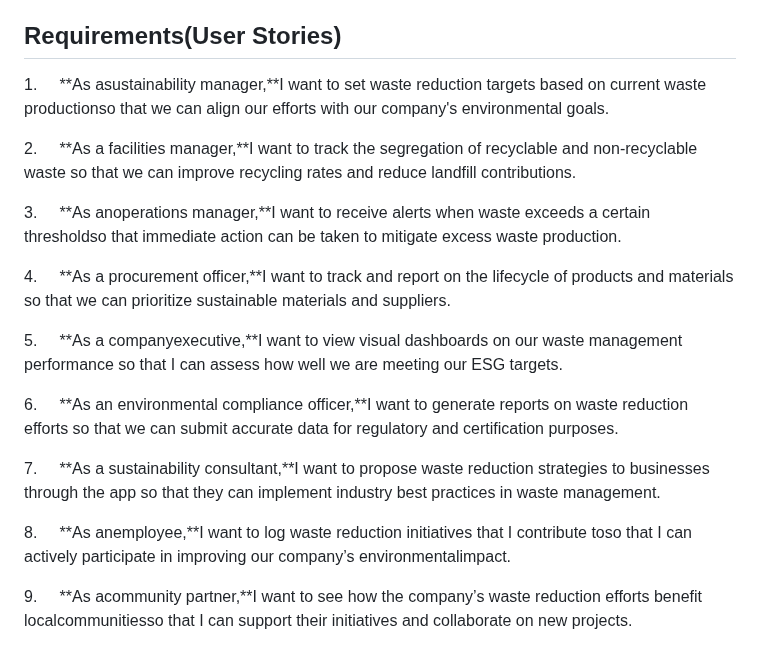
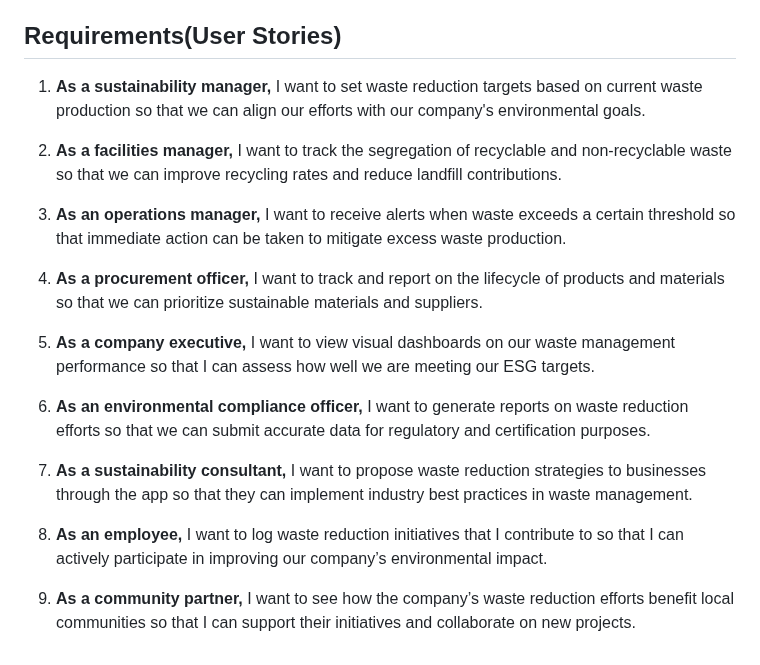
Before and after one commit to Mar7inD/DND_Course_Project, a Markdown page: Software_Blog/1.Project Formulation & Initial Requirements.md, the part around the change. Drawn GitHub-style.

```diff
--- a/Software_Blog/1.Project Formulation & Initial Requirements.md
+++ b/Software_Blog/1.Project Formulation & Initial Requirements.md
@@ -36,20 +36,20 @@ We chose this domain because it directly contributes to creating a positive envi
 
 ## Requirements(User Stories)
 
-1.     **As asustainability manager,**I want to set waste reduction targets based on current waste productionso that we can align our efforts with our company's environmental goals.
+1. **As a sustainability manager,** I want to set waste reduction targets based on current waste production so that we can align our efforts with our company's environmental goals.
 
-2.     **As a facilities manager,**I want to track the segregation of recyclable and non-recyclable waste so that we can improve recycling rates and reduce landfill contributions.
+2. **As a facilities manager,** I want to track the segregation of recyclable and non-recyclable waste so that we can improve recycling rates and reduce landfill contributions.
 
-3.     **As anoperations manager,**I want to receive alerts when waste exceeds a certain thresholdso that immediate action can be taken to mitigate excess waste production.
+3. **As an operations manager,** I want to receive alerts when waste exceeds a certain threshold so that immediate action can be taken to mitigate excess waste production.
 
-4.     **As a procurement officer,**I want to track and report on the lifecycle of products and materials so that we can prioritize sustainable materials and suppliers.
+4. **As a procurement officer,** I want to track and report on the lifecycle of products and materials so that we can prioritize sustainable materials and suppliers.
 
-5.     **As a companyexecutive,**I want to view visual dashboards on our waste management performance so that I can assess how well we are meeting our ESG targets.
+5. **As a company executive,** I want to view visual dashboards on our waste management performance so that I can assess how well we are meeting our ESG targets.
 
-6.     **As an environmental compliance officer,**I want to generate reports on waste reduction efforts so that we can submit accurate data for regulatory and certification purposes.
+6. **As an environmental compliance officer,** I want to generate reports on waste reduction efforts so that we can submit accurate data for regulatory and certification purposes.
 
-7.     **As a sustainability consultant,**I want to propose waste reduction strategies to businesses through the app so that they can implement industry best practices in waste management.
+7. **As a sustainability consultant,** I want to propose waste reduction strategies to businesses through the app so that they can implement industry best practices in waste management.
 
-8.     **As anemployee,**I want to log waste reduction initiatives that I contribute toso that I can actively participate in improving our company’s environmentalimpact.
+8. **As an employee,** I want to log waste reduction initiatives that I contribute to so that I can actively participate in improving our company’s environmental impact.
 
-9.     **As acommunity partner,**I want to see how the company’s waste reduction efforts benefit localcommunitiesso that I can support their initiatives and collaborate on new projects.
+9. **As a community partner,** I want to see how the company’s waste reduction efforts benefit local communities so that I can support their initiatives and collaborate on new projects.
```
